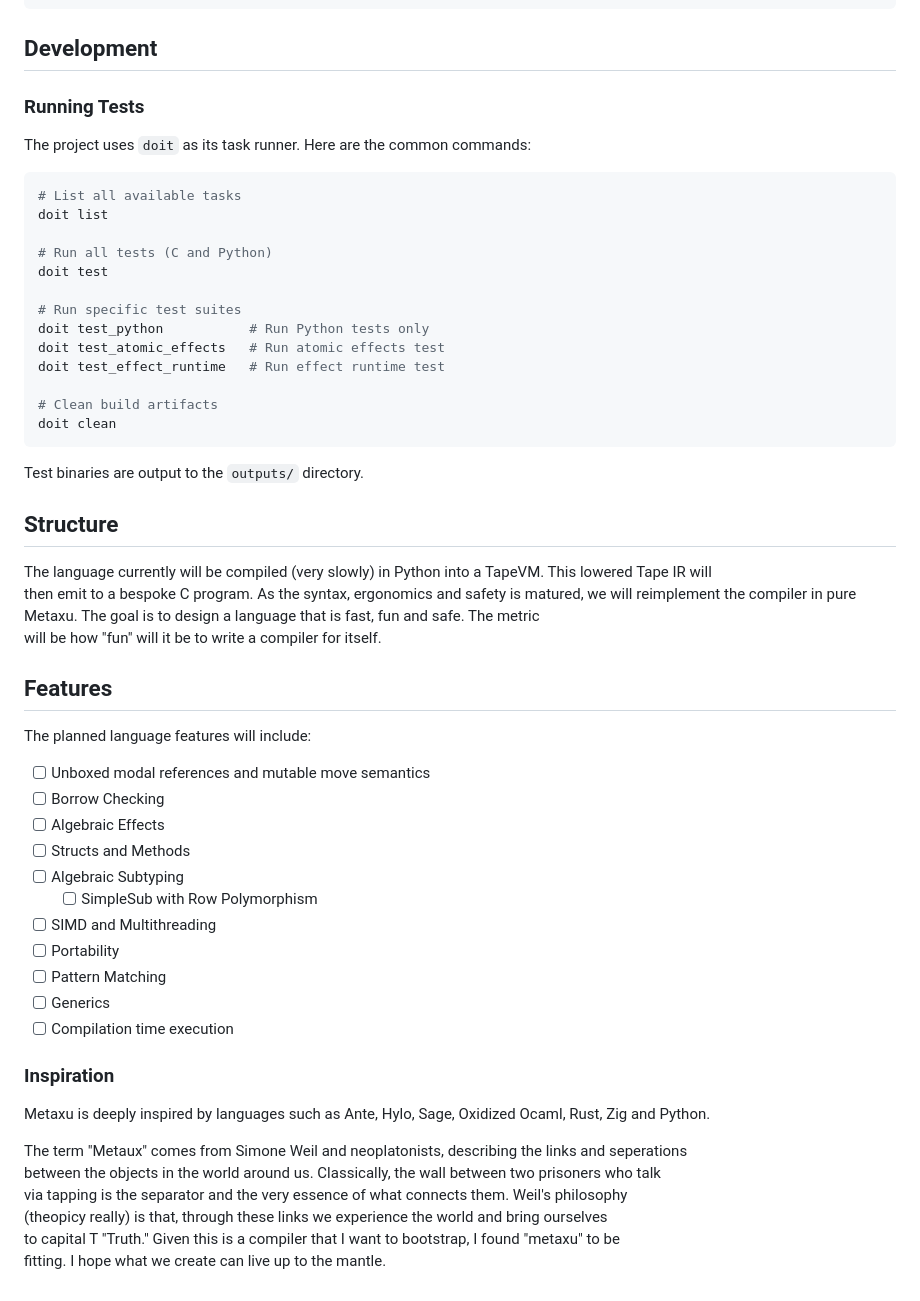
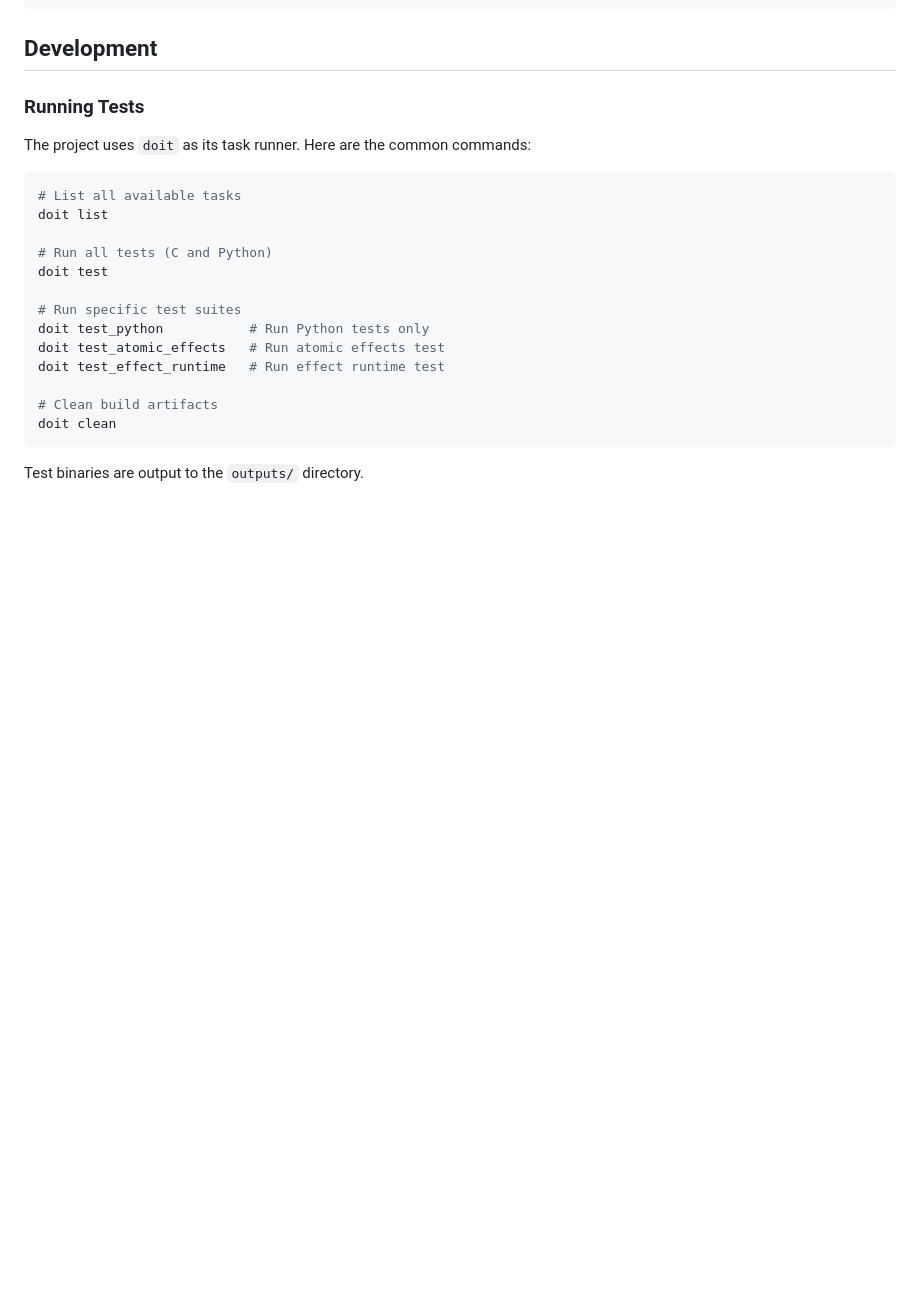
Before and after one commit to anoojpatel/metaxu, a Markdown page: README.md, the part around one of its changes. GitHub-like rendering; blank space fills up the shorter version.

````diff
--- a/README.md
+++ b/README.md
@@ -87,33 +113,3 @@ doit clean
 ```
 
 Test binaries are output to the `outputs/` directory.
-
-## Structure
-The language currently will be compiled (very slowly) in Python into a TapeVM. This lowered Tape IR will
-then emit to a bespoke C program. As the syntax, ergonomics and safety is matured, we will reimplement
-the compiler in pure Metaxu. The goal is to design a language that is fast, fun and safe. The metric
-will be how "fun" will it be to write a compiler for itself.
-
-## Features
-The planned language features will include:
-- [ ] Unboxed modal references and mutable move semantics
-- [ ] Borrow Checking
-- [ ] Algebraic Effects
-- [ ] Structs and Methods
-- [ ] Algebraic Subtyping
-    - [ ] SimpleSub with Row Polymorphism
-- [ ] SIMD and Multithreading
-- [ ] Portability
-- [ ] Pattern Matching
-- [ ] Generics
-- [ ] Compilation time execution
-
-### Inspiration
-Metaxu is deeply inspired by languages such as Ante, Hylo, Sage, Oxidized Ocaml, Rust, Zig and Python.
-
-The term "Metaux" comes from Simone Weil and neoplatonists, describing the links and seperations
-between the objects in the world around us. Classically, the wall between two prisoners who talk
-via tapping is the separator and the very essence of what connects them. Weil's philosophy
-(theopicy really) is that, through these links we experience the world and bring ourselves
-to capital T "Truth." Given this is a compiler that I want to bootstrap,  I found "metaxu" to be
-fitting. I hope what we create can live up to the mantle.
````
Also changed, not shown: other parts of README.md (+26 -0 lines).
